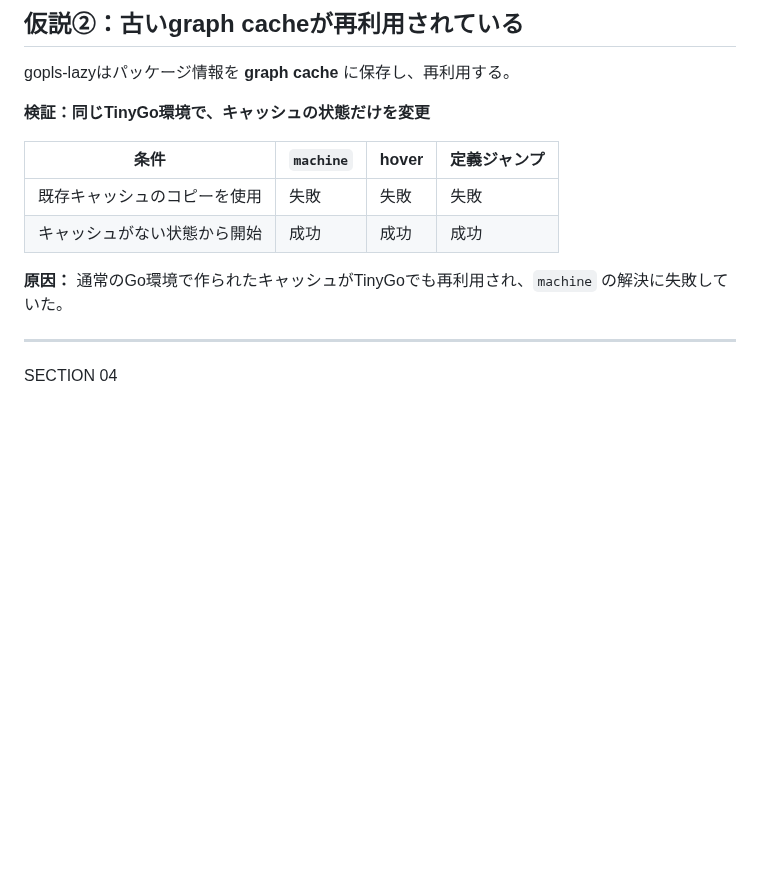
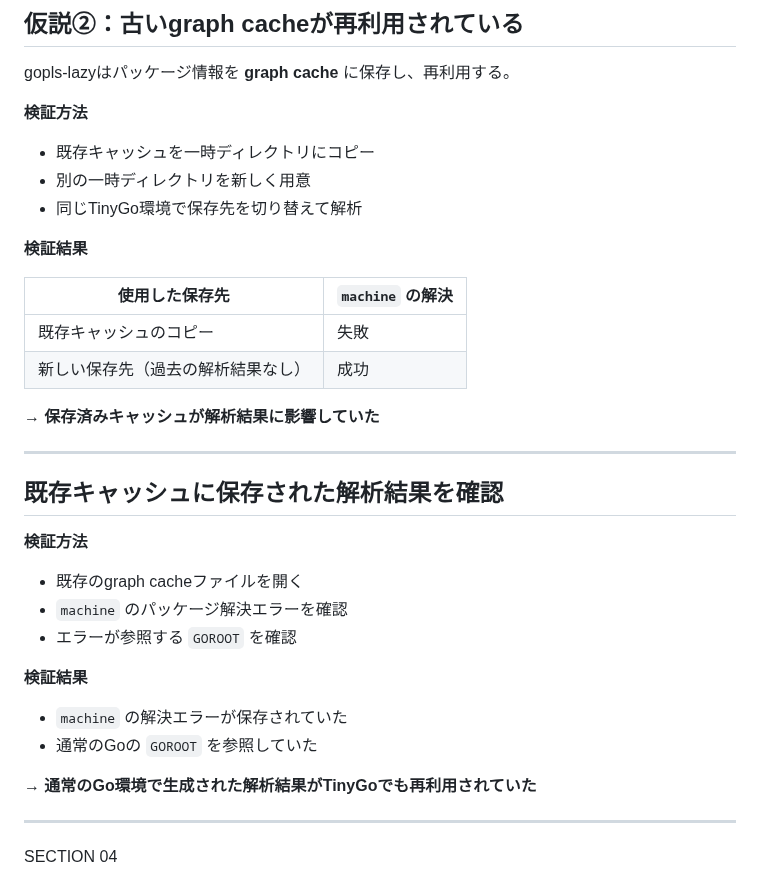
Before and after one commit to rin2yh/slides, a Markdown page: slides/tinygo-gopls-lazy.md, the part around the change. GitHub-like rendering; blank space fills up the shorter version.

Commit message:
docs: clarify cache verification steps and separate stored-result inspection

```diff
--- a/slides/tinygo-gopls-lazy.md
+++ b/slides/tinygo-gopls-lazy.md
@@ -150,16 +150,36 @@ SECTION 03
 
 gopls-lazyはパッケージ情報を **graph cache** に保存し、再利用する。
 
-**検証：同じTinyGo環境で、キャッシュの状態だけを変更**
+**検証方法**
+- 既存キャッシュを一時ディレクトリにコピー
+- 別の一時ディレクトリを新しく用意
+- 同じTinyGo環境で保存先を切り替えて解析
 
-| 条件 | `machine` | hover | 定義ジャンプ |
-|---|---|---|---|
-| 既存キャッシュのコピーを使用 | 失敗 | 失敗 | 失敗 |
-| キャッシュがない状態から開始 | 成功 | 成功 | 成功 |
+**検証結果**
 
-**原因：** 通常のGo環境で作られたキャッシュがTinyGoでも再利用され、`machine` の解決に失敗していた。
+| 使用した保存先 | `machine` の解決 |
+|---|---|
+| 既存キャッシュのコピー | 失敗 |
+| 新しい保存先（過去の解析結果なし） | 成功 |
 
-<!-- 口頭：元のキャッシュは変更せず、既存キャッシュのコピーと新しい保存先で比較しました。キャッシュがない状態では正常に解析できたため、通常のGo環境で作られた解析結果の再利用が原因だと分かりました。 -->
+**→ 保存済みキャッシュが解析結果に影響していた**
+
+<!-- 口頭：元のキャッシュは変更せず、一時的な保存先を使って比較しました。 -->
+
+---
+
+## 既存キャッシュに保存された解析結果を確認
+
+**検証方法**
+- 既存のgraph cacheファイルを開く
+- `machine` のパッケージ解決エラーを確認
+- エラーが参照する `GOROOT` を確認
+
+**検証結果**
+- `machine` の解決エラーが保存されていた
+- 通常のGoの `GOROOT` を参照していた
+
+**→ 通常のGo環境で生成された解析結果がTinyGoでも再利用されていた**
 
 ---
 
```
